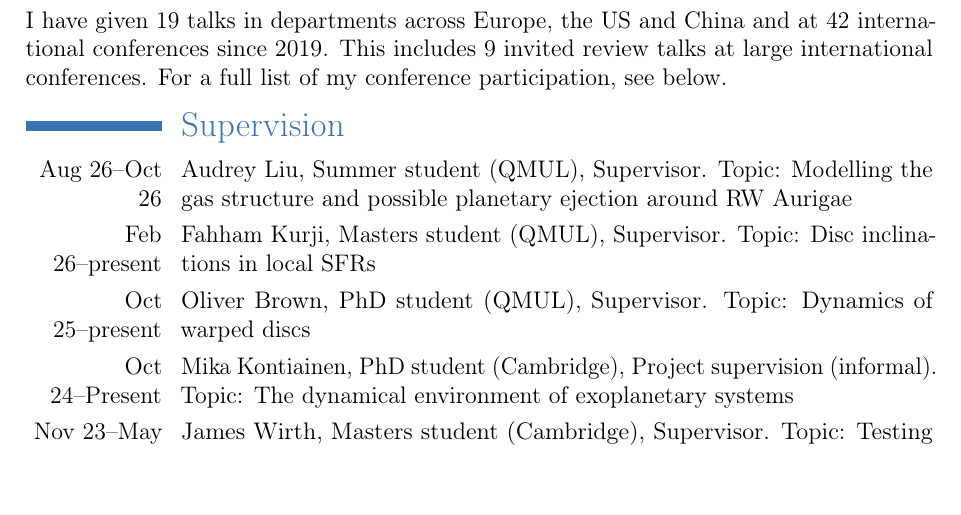
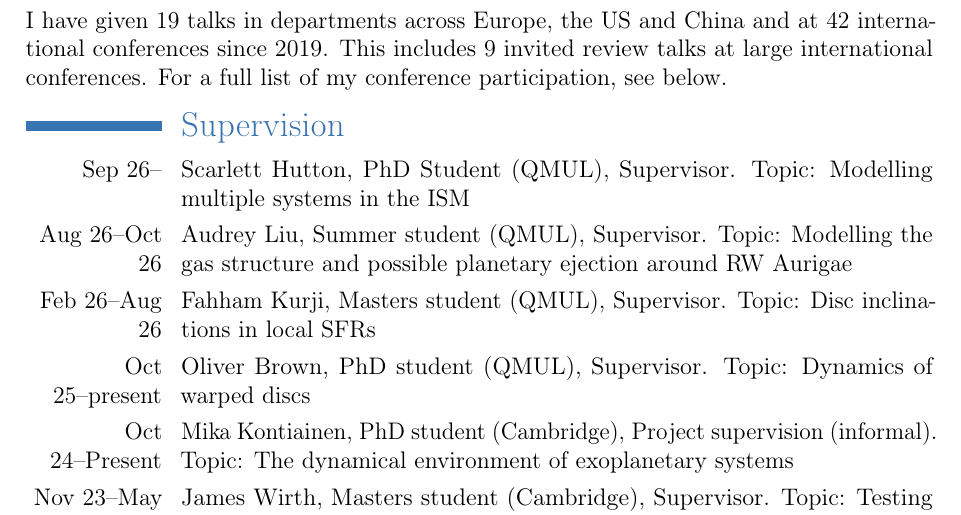
Before and after one commit to ajw278/cv, a LaTeX CV (main_long.tex): part of page 2 of 12, cut so that both start at the same text. Compiled offline with pdfLaTeX.

Commit message:
Update on Overleaf.

```diff
--- a/main_long.tex
+++ b/main_long.tex
@@ -78,8 +78,9 @@ I have given 19 talks in departments across Europe, the US and China and at 42 i
 
 \vspace{-3pt}
 \section{Supervision}
+\cventry{Sep 26--}{\textnormal{Scarlett Hutton, PhD Student (QMUL), Supervisor. Topic: Modelling multiple systems in the ISM}}{}{}{}{}
 \cventry{Aug 26--Oct 26}{\textnormal{Audrey Liu, Summer student (QMUL), Supervisor. Topic: Modelling the gas structure and possible planetary ejection around RW Aurigae}}{}{}{}{}
-\cventry{Feb 26--present}{\textnormal{Fahham Kurji, Masters student (QMUL), Supervisor. Topic: Disc inclinations in local SFRs}}{}{}{}{}
+\cventry{Feb 26--Aug 26}{\textnormal{Fahham Kurji, Masters student (QMUL), Supervisor. Topic: Disc inclinations in local SFRs}}{}{}{}{}
 \cventry{Oct 25--present}{\textnormal{Oliver Brown, PhD student (QMUL), Supervisor. Topic: Dynamics of warped discs}}{}{}{}{}
 \cventry{Oct 24--Present}{\textnormal{Mika Kontiainen, PhD student (Cambridge), Project supervision (informal). Topic: The dynamical environment of exoplanetary systems}}{}{}{}{}
 \cventry{Nov 23--May 24}{\textnormal{James Wirth, Masters student (Cambridge), Supervisor. Topic: Testing analytic theory for planets in dense stellar clusters (paper submitted)}}{}{}{}{}
```
